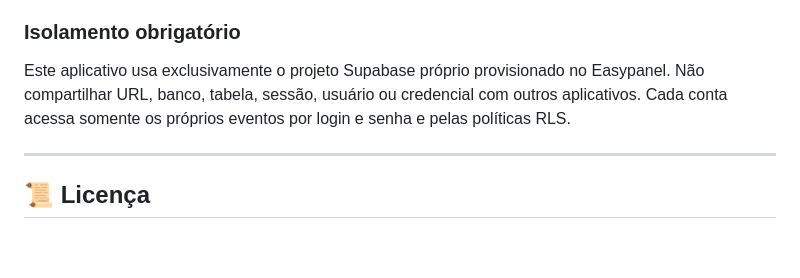
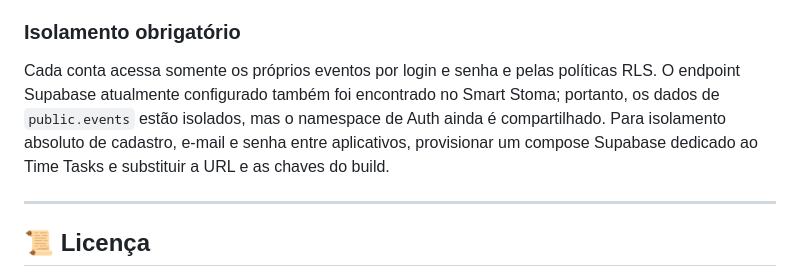
Before and after one commit to sxsevenxperts/TIME-TASKS, a Markdown page: README.md, the part around the change. Drawn GitHub-style; blank space fills up the shorter version.

Commit message:
docs: registra pendencia de auth dedicado

```diff
--- a/README.md
+++ b/README.md
@@ -134,7 +134,7 @@ O schema [`supabase/schema.sql`](./supabase/schema.sql) está aplicado no Supaba
 
 ### Isolamento obrigatório
 
-Este aplicativo usa exclusivamente o projeto Supabase próprio provisionado no Easypanel. Não compartilhar URL, banco, tabela, sessão, usuário ou credencial com outros aplicativos. Cada conta acessa somente os próprios eventos por login e senha e pelas políticas RLS.
+Cada conta acessa somente os próprios eventos por login e senha e pelas políticas RLS. O endpoint Supabase atualmente configurado também foi encontrado no Smart Stoma; portanto, os dados de `public.events` estão isolados, mas o namespace de Auth ainda é compartilhado. Para isolamento absoluto de cadastro, e-mail e senha entre aplicativos, provisionar um compose Supabase dedicado ao Time Tasks e substituir a URL e as chaves do build.
 
 ---
 
```
Also changed, not shown: MANUAL.md (+2 -1 lines), ROADMAP.md (+11 -3 lines).
